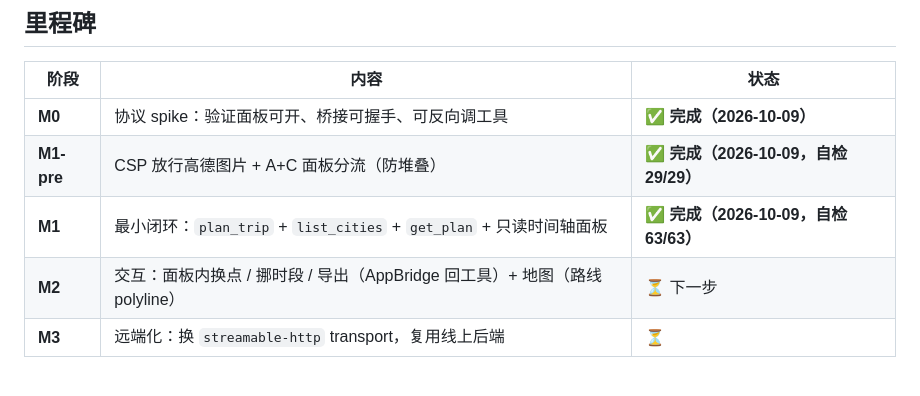
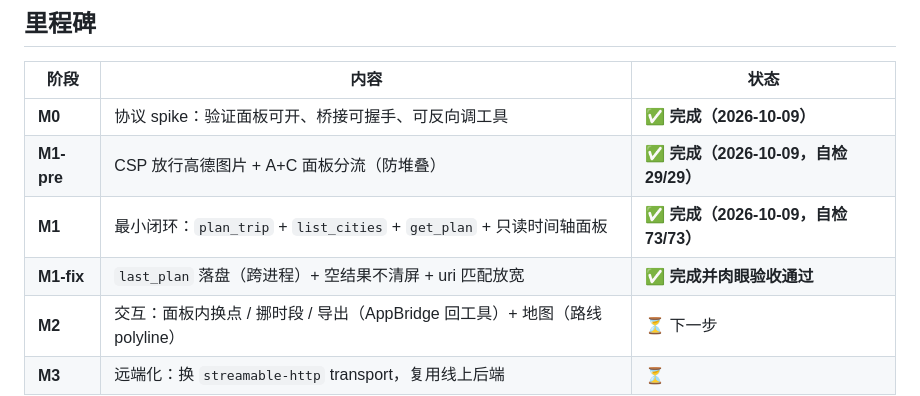
Before and after one commit to xgwu/tripagent, a Markdown page: mcp/README.md, the part around one of its changes. GitHub-like rendering; blank space fills up the shorter version.

```diff
--- a/mcp/README.md
+++ b/mcp/README.md
@@ -407,7 +444,8 @@ openHostApp.created        appUrl=http://127.0.0.1:54994/mcp-apps/<appInstanceId
 |---|---|---|
 | **M0** | 协议 spike：验证面板可开、桥接可握手、可反向调工具 | ✅ **完成（2026-10-09）** |
 | **M1-pre** | CSP 放行高德图片 + A+C 面板分流（防堆叠） | ✅ **完成（2026-10-09，自检 29/29）** |
-| **M1** | 最小闭环：`plan_trip` + `list_cities` + `get_plan` + 只读时间轴面板 | ✅ **完成（2026-10-09，自检 63/63）** |
+| **M1** | 最小闭环：`plan_trip` + `list_cities` + `get_plan` + 只读时间轴面板 | ✅ **完成（2026-10-09，自检 73/73）** |
+| **M1-fix** | `last_plan` 落盘（跨进程）+ 空结果不清屏 + uri 匹配放宽 | ✅ **完成并肉眼验收通过** |
 | **M2** | 交互：面板内换点 / 挪时段 / 导出（AppBridge 回工具）+ 地图（路线 polyline） | ⏳ 下一步 |
 | **M3** | 远端化：换 `streamable-http` transport，复用线上后端 | ⏳ |
 
```
Also changed, not shown: other parts of mcp/README.md (+40 -3 lines).
